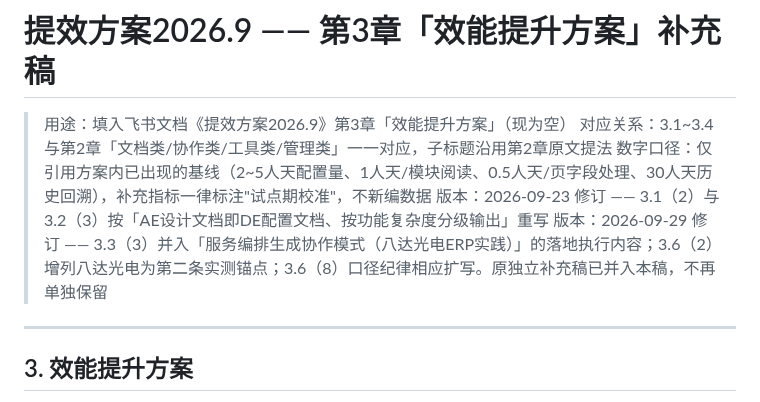
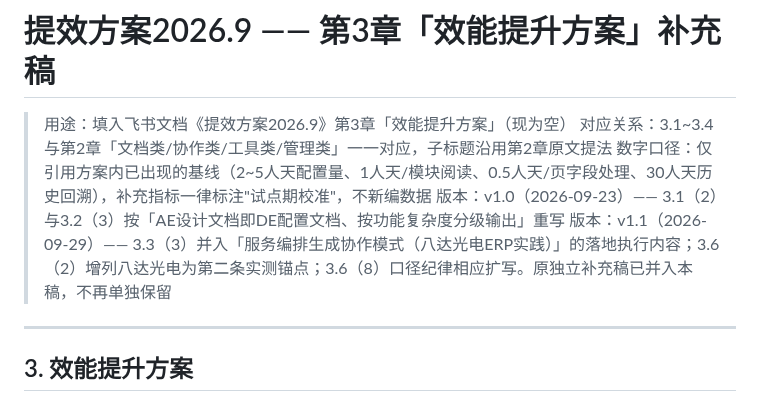
Before and after one commit to jesse0830/jiayang, a Markdown page: Jesse/PM-documents/提效方案2026.9_第3章效能提升方案_补充_20260923_v1.1.md, the part around the change. Rendered like a GitHub page.

```diff
--- a/Jesse/PM-documents/提效方案2026.9_第3章效能提升方案_补充_20260923.md
+++ b/Jesse/PM-documents/提效方案2026.9_第3章效能提升方案_补充_20260923_v1.1.md
@@ -3,8 +3,8 @@
 > 用途：填入飞书文档《提效方案2026.9》第3章「效能提升方案」（现为空）
 > 对应关系：3.1~3.4 与第2章「文档类/协作类/工具类/管理类」一一对应，子标题沿用第2章原文提法
 > 数字口径：仅引用方案内已出现的基线（2~5人天配置量、1人天/模块阅读、0.5人天/页字段处理、30人天历史回溯），补充指标一律标注"试点期校准"，不新编数据
-> 版本：2026-09-23 修订 —— 3.1（2）与3.2（3）按「AE设计文档即DE配置文档、按功能复杂度分级输出」重写
-> 版本：2026-09-29 修订 —— 3.3（3）并入「服务编排生成协作模式（八达光电ERP实践）」的落地执行内容；3.6（2）增列八达光电为第二条实测锚点；3.6（8）口径纪律相应扩写。原独立补充稿已并入本稿，不再单独保留
+> 版本：v1.0（2026-09-23）—— 3.1（2）与3.2（3）按「AE设计文档即DE配置文档、按功能复杂度分级输出」重写
+> 版本：v1.1（2026-09-29）—— 3.3（3）并入「服务编排生成协作模式（八达光电ERP实践）」的落地执行内容；3.6（2）增列八达光电为第二条实测锚点；3.6（8）口径纪律相应扩写。原独立补充稿已并入本稿，不再单独保留
 
 ---
 
```
Also changed, not shown: Jesse/PM-documents/提效方案2026.9_1.2目标基线与4.2指标补列_补充_20260929_v1.0.md (renamed from Jesse/PM-documents/提效方案2026.9_1.2目标基线与4.2指标补列_补充_20260929.md, +1 -1 lines).
